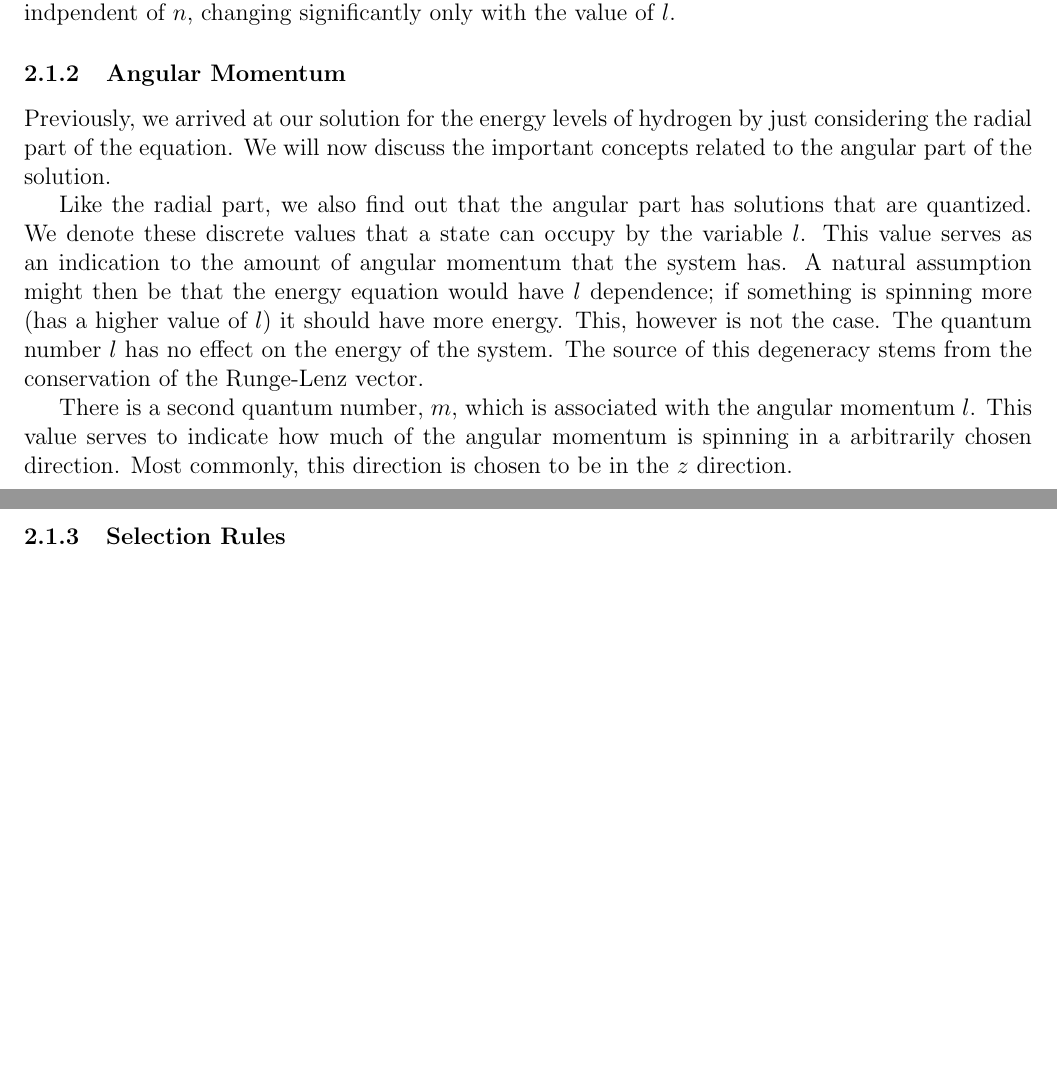
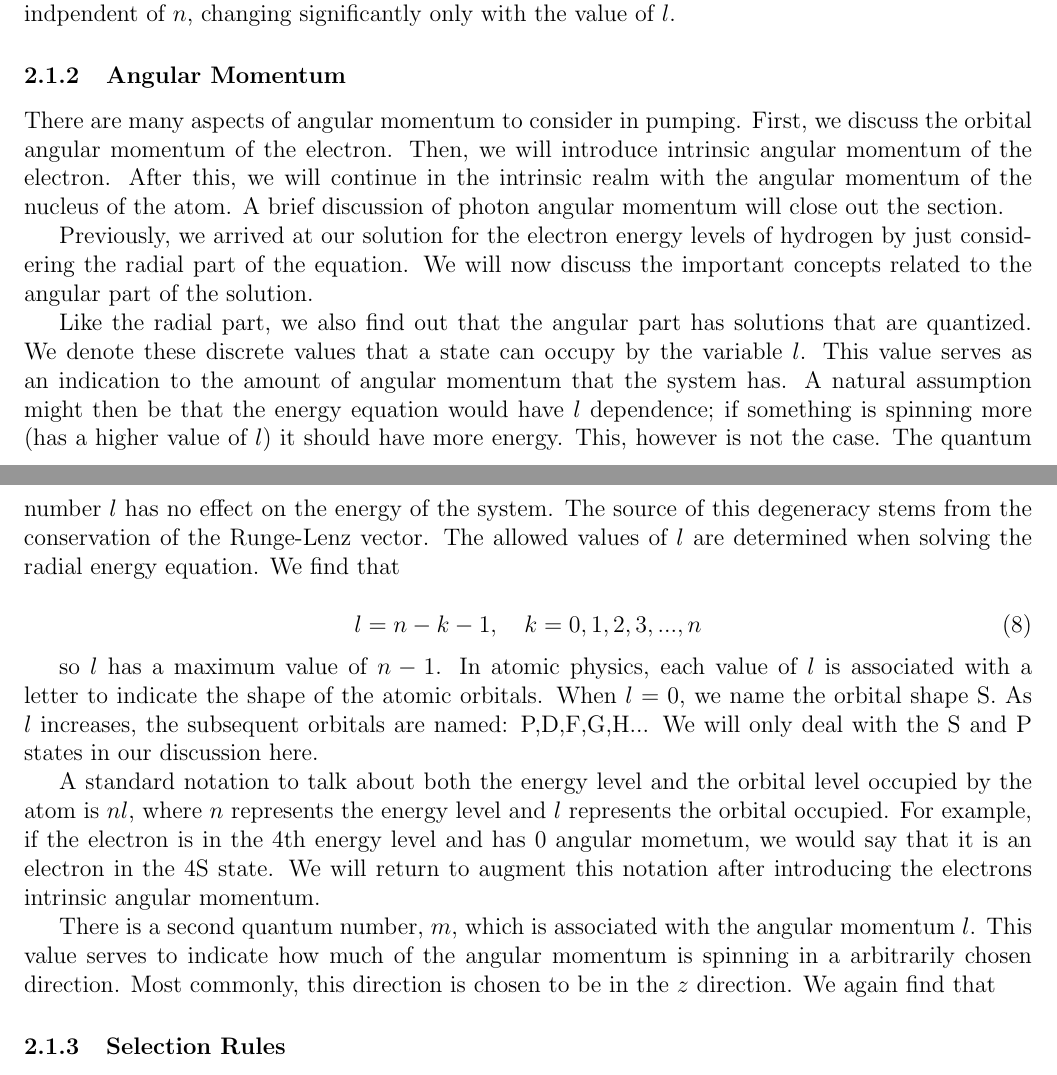
Before and after one commit to ahrekar/potassiumPaper, a LaTeX document (potassiumPaper.tex): two parts of pages 3 and 4 of 4, joined at a grey line, cut so that both start at the same text, the shorter picture padded with empty space. Compiled offline with pdfLaTeX.

Commit message:
initial statments on angular momentum and proj. completed, not sure where to go from here. I feel like I should talk more about the projection of the angular momentum, but I'm not sure what to say. I for sure need to go into the intrinsic angular momentum, so maybe while I'm thinking about what exactly I should say, I'll complete the intrinsic angular momentum sections.

```diff
--- a/potassiumPaper.tex
+++ b/potassiumPaper.tex
@@ -201,7 +201,16 @@ and \ref{angularMomentum}
         the value of $l$.
 
 		\subsubsection{Angular Momentum}\label{angularMomentum}
-        Previously, we arrived at our solution for the energy levels
+		There are many aspects of angular momentum to consider
+		in pumping. First, we discuss the orbital angular momentum of
+		the electron. Then, we will introduce intrinsic angular momentum
+		of the electron. After this, we will continue in the intrinsic
+		realm with the angular momentum of the nucleus of the atom.
+		A brief discussion of photon angular momentum will
+		close out the section.
+
+        Previously, we arrived at our solution for the electron energy
+		levels
         of hydrogen by just considering the radial part of the
         equation. We will now discuss the important concepts related
         to the angular part of the solution.
@@ -218,12 +227,34 @@ and \ref{angularMomentum}
 		the case. The quantum number $l$ has no effect on the
 		energy of the system. The source of this degeneracy stems from
 		the conservation of the Runge-Lenz vector.
+		The allowed values of $l$ are determined when solving
+		the radial energy equation. We find that
+
+		\begin{equation}
+			l=n-k-1,\quad k=0,1,2,3,...,n
+		\end{equation}
+
+		so $l$ has a maximum value of $n-1$. In atomic physics,
+		each value of $l$ is associated with a letter to indicate
+		the shape of the atomic orbitals. When $l=0$, we name the
+		orbital shape S. As $l$ increases, the subsequent orbitals
+		are named: P,D,F,G,H... We will only deal with the S and P
+		states in our discussion here.
+
+		A standard notation to talk about both the energy level and
+		the orbital level occupied by the atom is $nl$, where $n$
+		represents the energy level and $l$ represents the orbital
+		occupied. For example, if the electron is in the 4th energy
+		level and has 0 angular mometum, we would say that it is
+		an electron in the 4S state. We will return to augment this
+		notation after introducing the electrons intrinsic angular
+		momentum.
 
 		There is a second quantum number, $m$, which is associated
 		with the angular momentum $l$. This value serves to indicate
 		how much of the angular momentum is spinning in a arbitrarily
 		chosen direction. Most commonly, this direction is chosen
-		to be in the $z$ direction.
+		to be in the $z$ direction. We again find that
 
 		\subsubsection{Selection Rules}\label{selectionRules}
 
```
